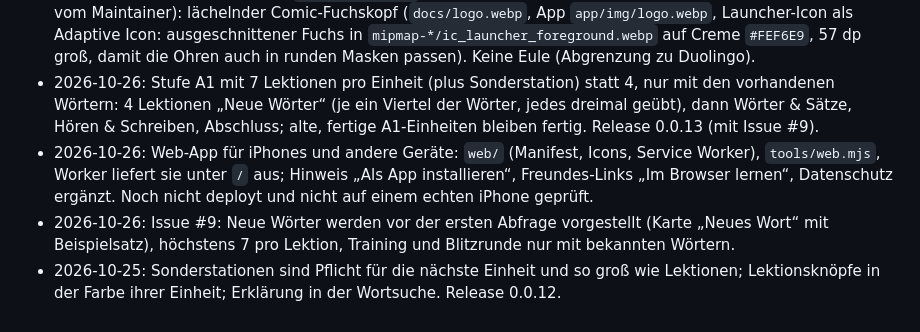
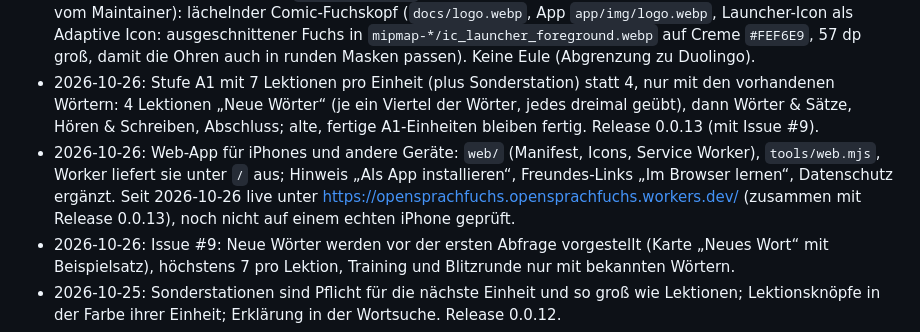
Before and after one commit to geonerd97/OpenSprachFuchs, a Markdown page: CLAUDE.md, the part around the change. Rendered like a GitHub page.

Commit message:
CLAUDE.md: Web-App ist live, Release 0.0.13
Co-Authored-By: Claude Opus 5.5 <noreply@anthropic.com>

```diff
--- a/CLAUDE.md
+++ b/CLAUDE.md
@@ -79,7 +79,7 @@ Lernweg mit 80 Einheiten pro Sprache, je 20 in A1, A2, B1, B2; A1-Einheiten habe
 - Bis 2026-10-22: Version 1 (damals „Betterlingo“) als einzelne HTML-Datei mit Raspberry-Pi-Server (Piper-Stimmen), 7 Sprachen; nicht im öffentlichen Verlauf.
 - 2026-10-23: Umbenennung in Openlingo, dann wegen Namensgleichheit mit anderen GitHub-Projekten in **OpenSprachFuchs** (technisch `opensprachfuchs`). Kontakt opensprachfuchs@gmx.net. Logo (seit 2026-10-24, vom Maintainer): lächelnder Comic-Fuchskopf (`docs/logo.webp`, App `app/img/logo.webp`, Launcher-Icon als Adaptive Icon: ausgeschnittener Fuchs in `mipmap-*/ic_launcher_foreground.webp` auf Creme `#FEF6E9`, 57 dp groß, damit die Ohren auch in runden Masken passen). Keine Eule (Abgrenzung zu Duolingo).
 - 2026-10-26: Stufe A1 mit 7 Lektionen pro Einheit (plus Sonderstation) statt 4, nur mit den vorhandenen Wörtern: 4 Lektionen „Neue Wörter“ (je ein Viertel der Wörter, jedes dreimal geübt), dann Wörter & Sätze, Hören & Schreiben, Abschluss; alte, fertige A1-Einheiten bleiben fertig. Release 0.0.13 (mit Issue #9).
-- 2026-10-26: Web-App für iPhones und andere Geräte: `web/` (Manifest, Icons, Service Worker), `tools/web.mjs`, Worker liefert sie unter `/` aus; Hinweis „Als App installieren“, Freundes-Links „Im Browser lernen“, Datenschutz ergänzt. Noch nicht deployt und nicht auf einem echten iPhone geprüft.
+- 2026-10-26: Web-App für iPhones und andere Geräte: `web/` (Manifest, Icons, Service Worker), `tools/web.mjs`, Worker liefert sie unter `/` aus; Hinweis „Als App installieren“, Freundes-Links „Im Browser lernen“, Datenschutz ergänzt. Seit 2026-10-26 live unter https://opensprachfuchs.opensprachfuchs.workers.dev/ (zusammen mit Release 0.0.13), noch nicht auf einem echten iPhone geprüft.
 - 2026-10-26: Issue #9: Neue Wörter werden vor der ersten Abfrage vorgestellt (Karte „Neues Wort“ mit Beispielsatz), höchstens 7 pro Lektion, Training und Blitzrunde nur mit bekannten Wörtern.
 - 2026-10-25: Sonderstationen sind Pflicht für die nächste Einheit und so groß wie Lektionen; Lektionsknöpfe in der Farbe ihrer Einheit; Erklärung in der Wortsuche. Release 0.0.12.
 - 2026-10-25: Sonderstationen (5. Knopf jeder Einheit: Minispiele und 16 Kurzgeschichten pro Sprache, Geschichten-Wörter im Glossar), Hinweis bei fehlender Stimme, keine roten Punkte über Lernweg/Üben, keine Scrollleiste. Release 0.0.11.
```
